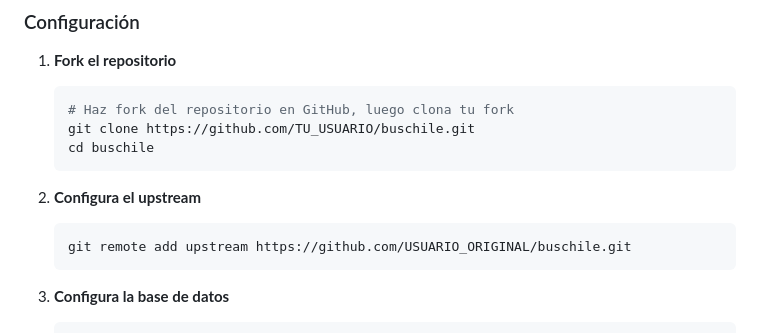
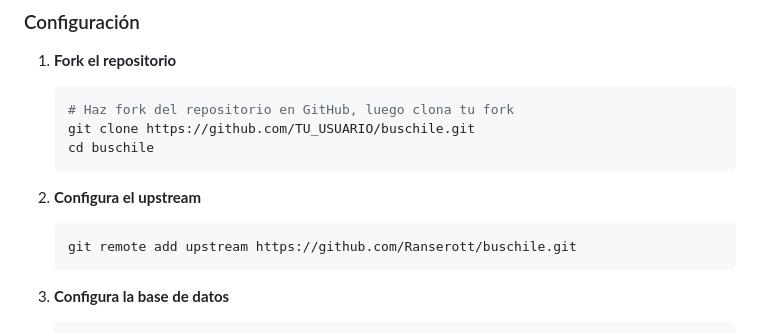
Before and after one commit to Ranserott/buschile, a Markdown page: CONTRIBUTING.md, the part around the change. Drawn GitHub-style.

````diff
--- a/CONTRIBUTING.md
+++ b/CONTRIBUTING.md
@@ -47,7 +47,7 @@ Hay muchas formas de contribuir a BusChile:
 
 2. **Configura el upstream**
    ```bash
-   git remote add upstream https://github.com/USUARIO_ORIGINAL/buschile.git
+   git remote add upstream https://github.com/Ranserott/buschile.git
    ```
 
 3. **Configura la base de datos**
````
